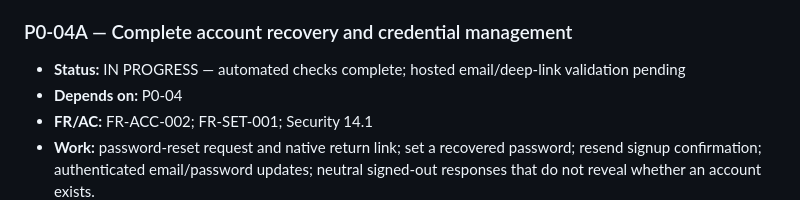
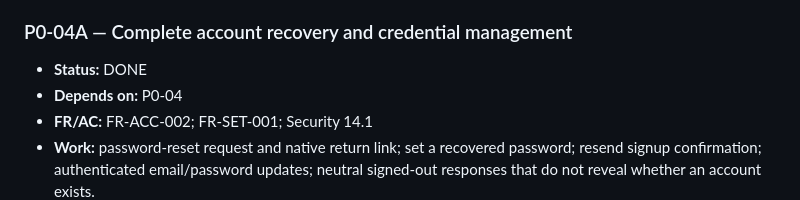
Before and after one commit to BreadBytesBytes/project-car-garage, a Markdown page: docs/IMPLEMENTATION_BACKLOG.md, the part around the change. GitHub-like rendering.

Commit message:
Mark Phase 0 auth validation complete

```diff
--- a/docs/IMPLEMENTATION_BACKLOG.md
+++ b/docs/IMPLEMENTATION_BACKLOG.md
@@ -65,7 +65,7 @@ Use one of: `TODO`, `IN PROGRESS`, `BLOCKED`, `DONE`, `DESCOPED`.
 
 ### P0-04A — Complete account recovery and credential management
 
-- **Status:** IN PROGRESS — automated checks complete; hosted email/deep-link validation pending
+- **Status:** DONE
 - **Depends on:** P0-04
 - **FR/AC:** FR-ACC-002; FR-SET-001; Security 14.1
 - **Work:** password-reset request and native return link; set a recovered password; resend signup confirmation; authenticated email/password updates; neutral signed-out responses that do not reveal whether an account exists.
```
